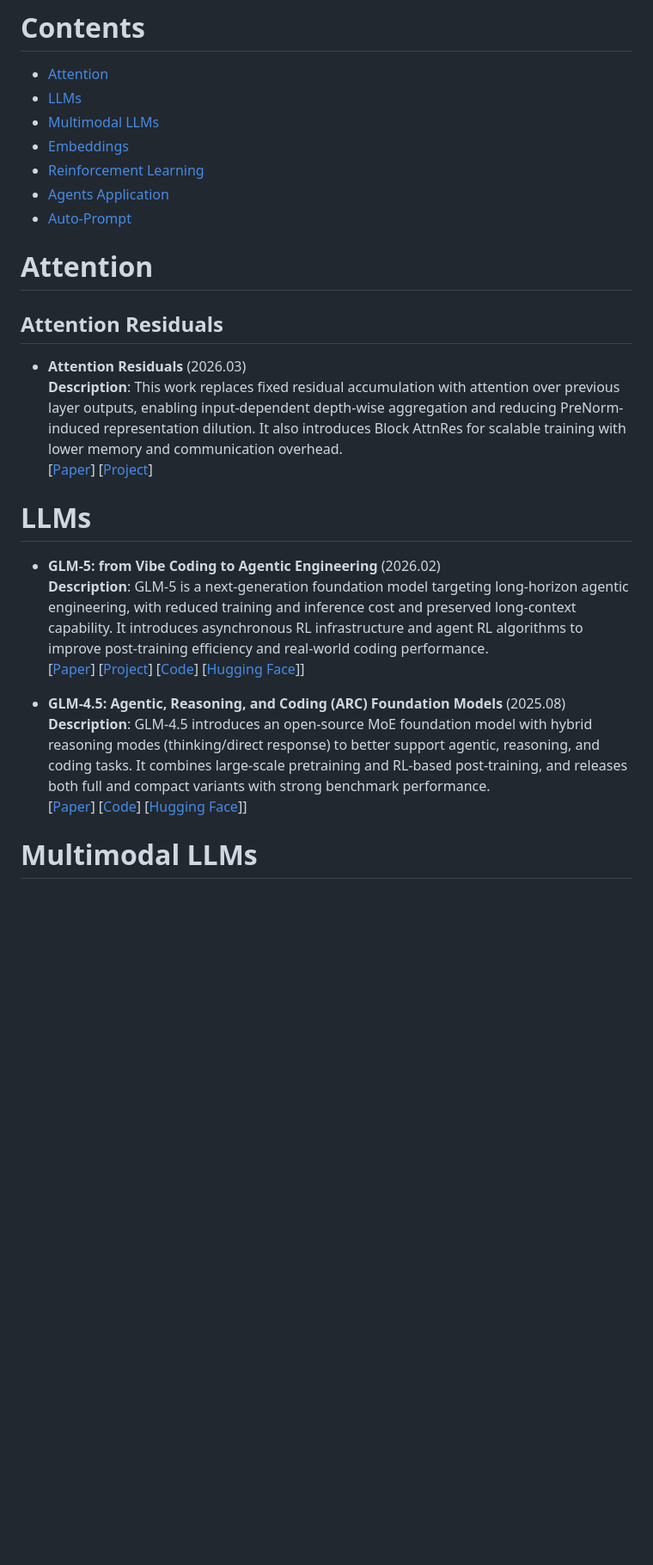
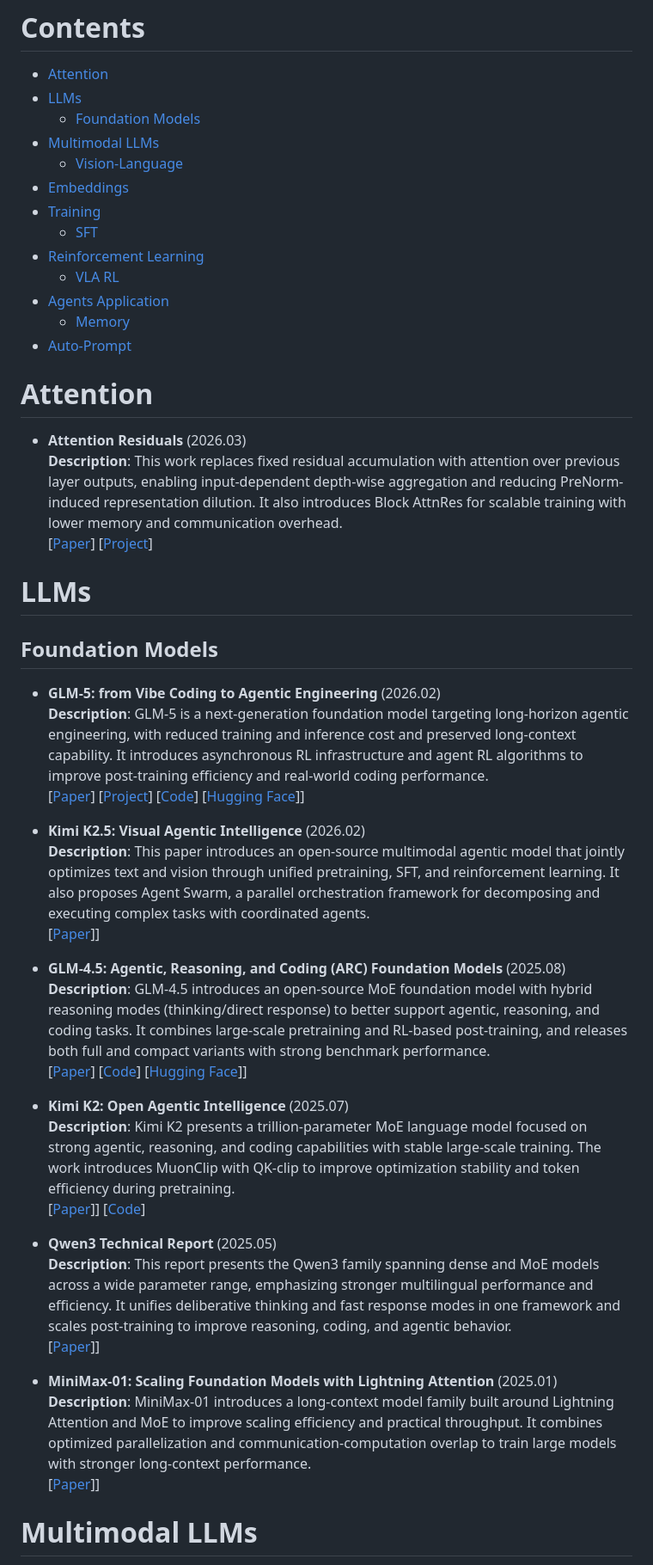
Before and after one commit to BrenchCC/Awesome-LLM-Research-Collections, a Markdown page: README.md, the part around one of its changes. Shown at 86% size. Drawn GitHub-style; blank space fills up the shorter version.

```diff
--- a/README.md
+++ b/README.md
@@ -5,16 +5,19 @@
 # Contents
 - [Attention](#attention)
 - [LLMs](#llms)
+  - [Foundation Models](#foundation-models)
 - [Multimodal LLMs](#multimodal-llms)
+  - [Vision-Language](#vision-language)
 - [Embeddings](#embeddings)
+- [Training](#training)
+  - [SFT](#sft)
 - [Reinforcement Learning](#reinforcement-learning)
+  - [VLA RL](#vla-rl)
 - [Agents Application](#agents-application)
+  - [Memory](#memory)
 - [Auto-Prompt](#auto-prompt)
 
 # Attention
-
-## Attention Residuals
-
 - **Attention Residuals** (2026.03) \
   **Description**: This work replaces fixed residual accumulation with attention over previous layer outputs, enabling input-dependent depth-wise aggregation and reducing PreNorm-induced representation dilution. It also introduces Block AttnRes for scalable training with lower memory and communication overhead. \
   [[Paper](https://arxiv.org/abs/2603.15031)]
@@ -22,6 +25,7 @@
 
 # LLMs
 
+## Foundation Models
 - **GLM-5: from Vibe Coding to Agentic Engineering** (2026.02) \
   **Description**: GLM-5 is a next-generation foundation model targeting long-horizon agentic engineering, with reduced training and inference cost and preserved long-context capability. It introduces asynchronous RL infrastructure and agent RL algorithms to improve post-training efficiency and real-world coding performance. \
   [[Paper](https://arxiv.org/abs/2602.15763)]
@@ -29,11 +33,28 @@
   [[Code](https://github.com/zai-org/GLM-5)]
   [[Hugging Face](https://huggingface.co/zai-org/GLM-5)]]
 
+- **Kimi K2.5: Visual Agentic Intelligence** (2026.02) \
+  **Description**: This paper introduces an open-source multimodal agentic model that jointly optimizes text and vision through unified pretraining, SFT, and reinforcement learning. It also proposes Agent Swarm, a parallel orchestration framework for decomposing and executing complex tasks with coordinated agents. \
+  [[Paper](https://arxiv.org/abs/2602.02276)]]
+
 - **GLM-4.5: Agentic, Reasoning, and Coding (ARC) Foundation Models** (2025.08) \
   **Description**: GLM-4.5 introduces an open-source MoE foundation model with hybrid reasoning modes (thinking/direct response) to better support agentic, reasoning, and coding tasks. It combines large-scale pretraining and RL-based post-training, and releases both full and compact variants with strong benchmark performance. \
   [[Paper](https://arxiv.org/abs/2508.06471)]
   [[Code](https://github.com/zai-org/GLM-4.5)]
   [[Hugging Face](https://huggingface.co/zai-org/GLM-4.5)]]
 
+- **Kimi K2: Open Agentic Intelligence** (2025.07) \
+  **Description**: Kimi K2 presents a trillion-parameter MoE language model focused on strong agentic, reasoning, and coding capabilities with stable large-scale training. The work introduces MuonClip with QK-clip to improve optimization stability and token efficiency during pretraining. \
+  [[Paper](https://arxiv.org/abs/2507.20534)]]
+  [[Code](https://github.com/MoonshotAI/Kimi-K2)]
+
+- **Qwen3 Technical Report** (2025.05) \
+  **Description**: This report presents the Qwen3 family spanning dense and MoE models across a wide parameter range, emphasizing stronger multilingual performance and efficiency. It unifies deliberative thinking and fast response modes in one framework and scales post-training to improve reasoning, coding, and agentic behavior. \
+  [[Paper](https://arxiv.org/abs/2505.09388)]]
+
+- **MiniMax-01: Scaling Foundation Models with Lightning Attention** (2025.01) \
+  **Description**: MiniMax-01 introduces a long-context model family built around Lightning Attention and MoE to improve scaling efficiency and practical throughput. It combines optimized parallelization and communication-computation overlap to train large models with stronger long-context performance. \
+  [[Paper](https://arxiv.org/abs/2501.08313)]]
+
 # Multimodal LLMs
 
```
Also changed, not shown: other parts of README.md (+30 -1 lines), 1 other file.
